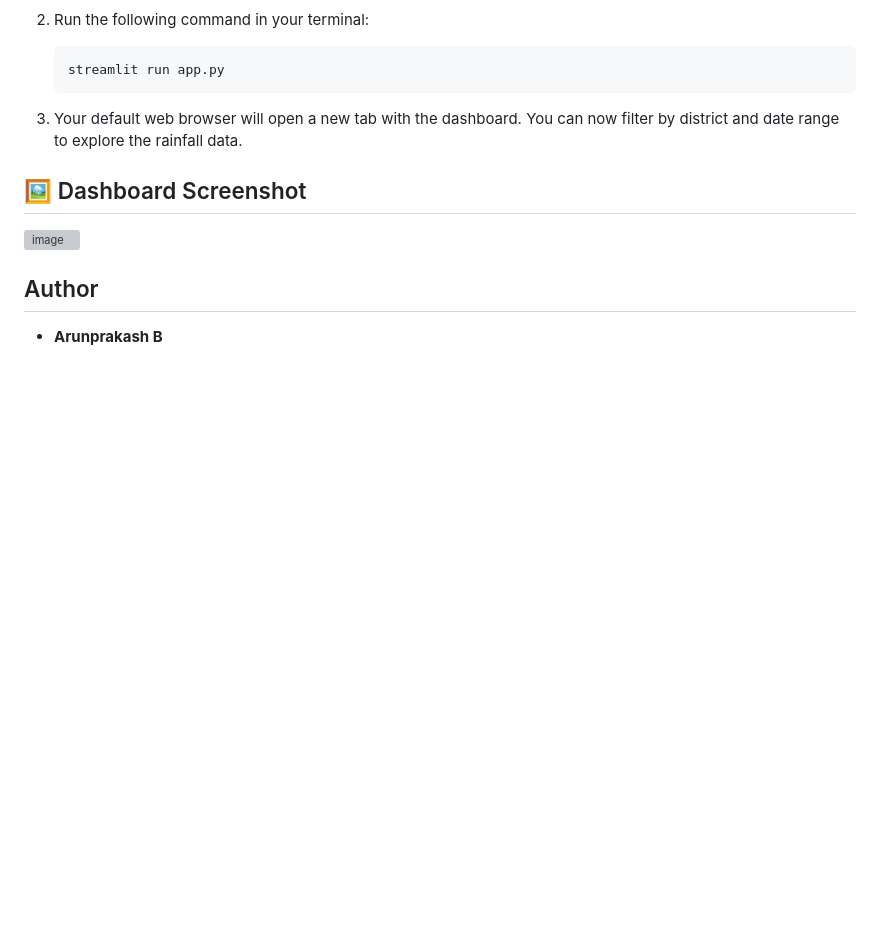
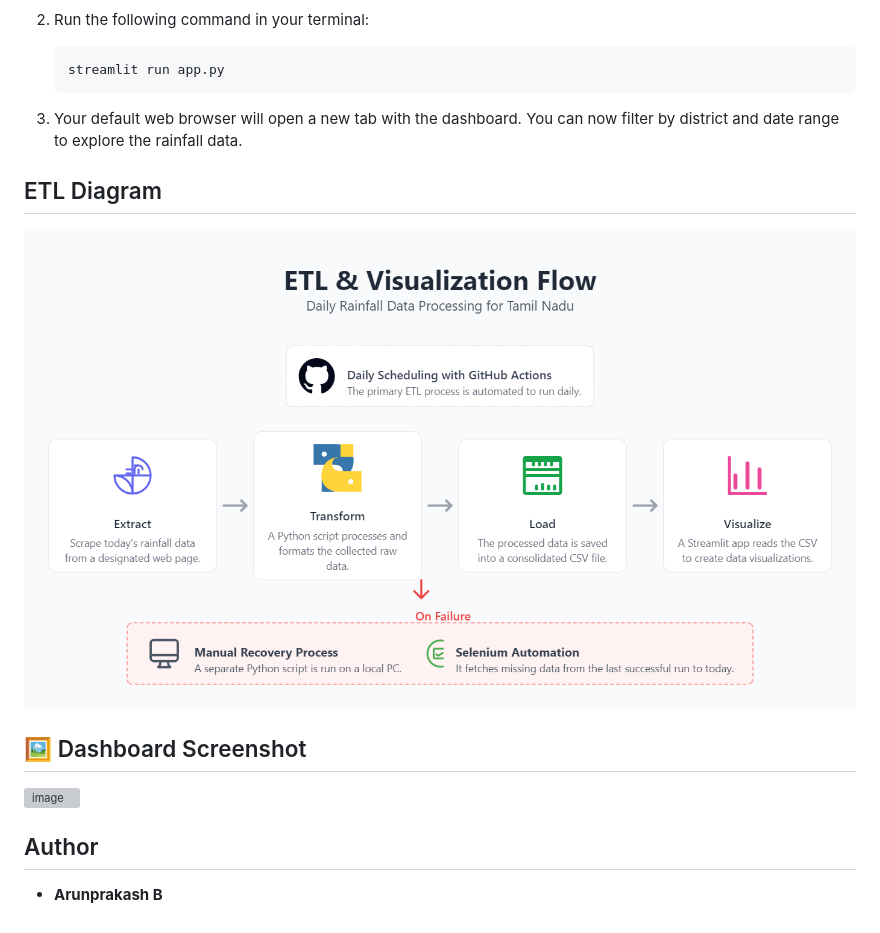
Before and after one commit to arun8nov/TN_RainfallData_Automation, a Markdown page: README.md, the part around the change. GitHub-like rendering; pictures changed too: ETL.png (added); blank space fills up the shorter version; grey boxes are pictures that could not be loaded.

Commit message:
on 24-06-2025

```diff
--- a/README.md
+++ b/README.md
@@ -96,6 +96,10 @@ After you have populated `tnRainfallData.csv` using one of the methods above, yo
 
 3.  Your default web browser will open a new tab with the dashboard. You can now filter by district and date range to explore the rainfall data.
 
+## ETL Diagram
+
+![image](ETL.png)
+
 ## 🖼️ Dashboard Screenshot
 
 ![image](appsamole.png)
```
